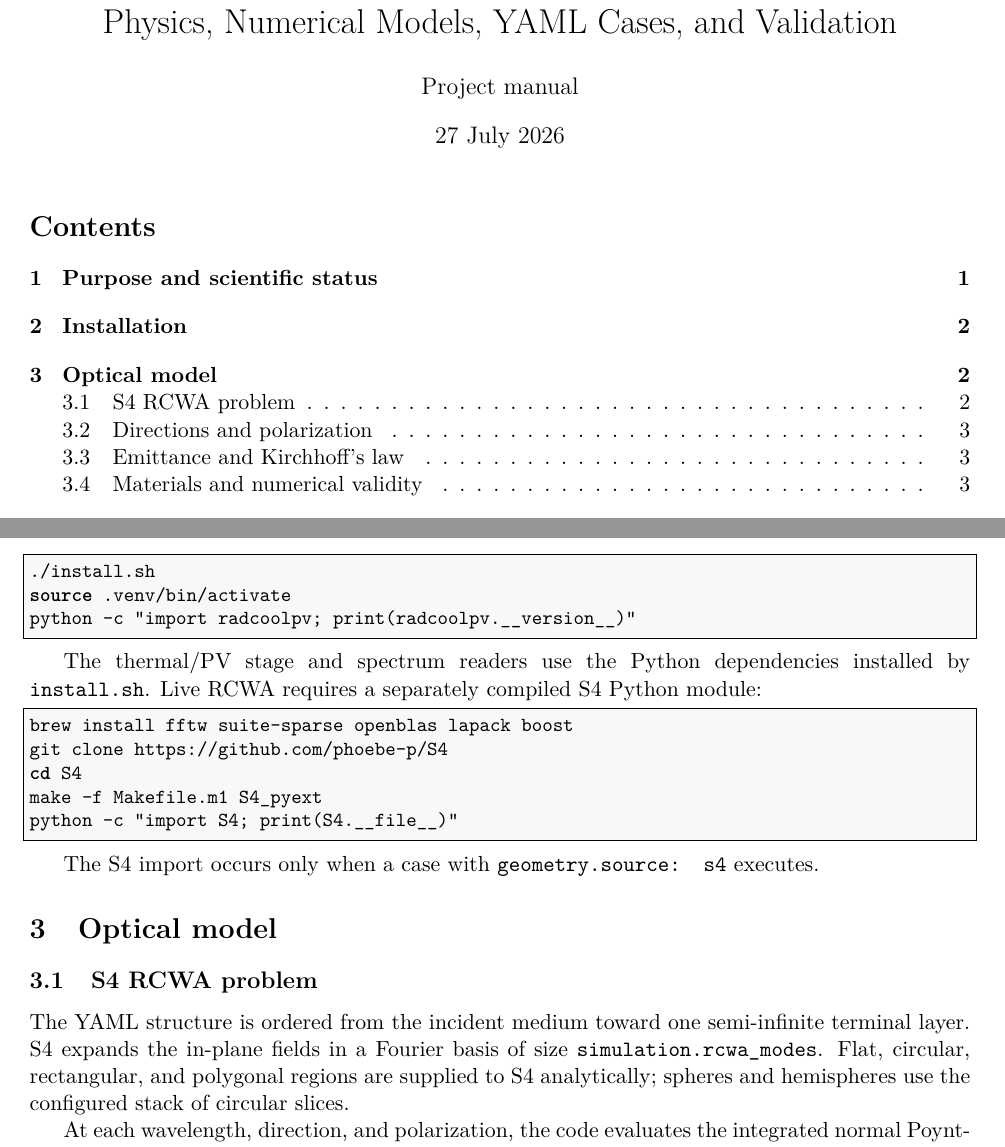
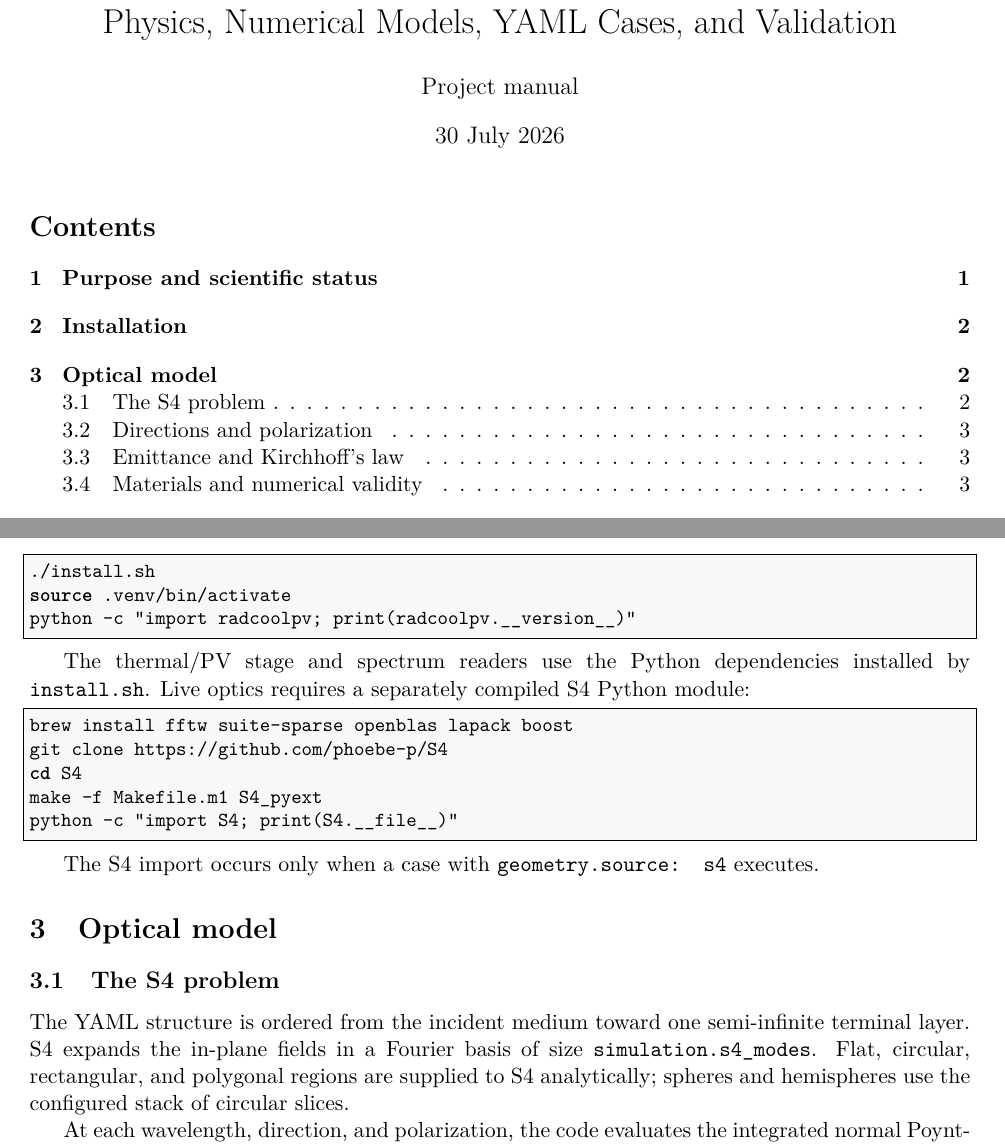
Before and after one commit to gsilvaoelker/radcoolpv-py, a LaTeX document (docs/manual/radcoolpv_manual.tex): two parts of pages 1 and 2 of 9, joined at a grey line, cut so that both start at the same text. Compiled offline with pdfLaTeX.

Commit message:
Update the manual to the S4 naming and rebuild the PDF
The earlier rename missed the manual's prose reference because LaTeX escapes
the underscore: `simulation.rcwa\_modes` did not match a `rcwa_modes` search.
The manual therefore documented a config key that no longer exists. Fixed, and
checked the other way round by parsing every YAML listing in the manual and
validating its keys against the config dataclasses (27 keys, all valid).

Also renamed the "S4 RCWA problem" subsection to "The S4 problem" and reworded
"Live RCWA requires..." to "Live optics requires...", matching the code.
Remaining uses of RCWA elsewhere describe the method alongside S4 and are
correct, so they stand.

The committed PDF was stale (6 rendered "rcwa", no "s4_modes"). Rebuilt with
pdflatex via latexmk: 9 pages, no errors, no undefined references, no overfull
boxes; the PDF now renders 3 "s4_modes" and no "rcwa". Dated 30 July 2026 to
reflect the revision.

Co-Authored-By: Claude Opus 5 <noreply@anthropic.com>

```diff
--- a/docs/manual/radcoolpv_manual.tex
+++ b/docs/manual/radcoolpv_manual.tex
@@ -23,7 +23,7 @@
 
 \title{\code{radcoolpv}\\Physics, Numerical Models, YAML Cases, and Validation}
 \author{Project manual}
-\date{27 July 2026}
+\date{30 July 2026}
 
 \begin{document}
 \maketitle
@@ -60,7 +60,8 @@ python -c "import radcoolpv; print(radcoolpv.__version__)"
 \end{lstlisting}
 
 The thermal/PV stage and spectrum readers use the Python dependencies installed
-by \code{install.sh}. Live RCWA requires a separately compiled S4 Python module:
+by \code{install.sh}. Live optics requires a separately compiled S4 Python
+module:
 
 \begin{lstlisting}[language=bash]
 brew install fftw suite-sparse openblas lapack boost
@@ -74,11 +75,11 @@ The S4 import occurs only when a case with \code{geometry.source: s4} executes.
 
 \section{Optical model}
 
-\subsection{S4 RCWA problem}
+\subsection{The S4 problem}
 
 The YAML structure is ordered from the incident medium toward one
 semi-infinite terminal layer. S4 expands the in-plane fields in a Fourier basis
-of size \code{simulation.rcwa\_modes}. Flat, circular, rectangular, and
+of size \code{simulation.s4\_modes}. Flat, circular, rectangular, and
 polygonal regions are supplied to S4 analytically; spheres and hemispheres use
 the configured stack of circular slices.
 
```
Also changed, not shown: docs/manual/radcoolpv_manual.pdf.
